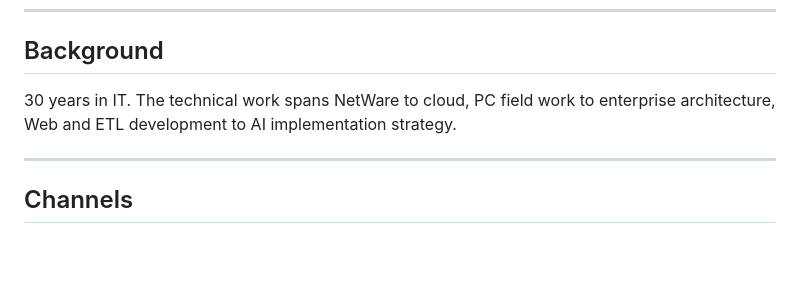
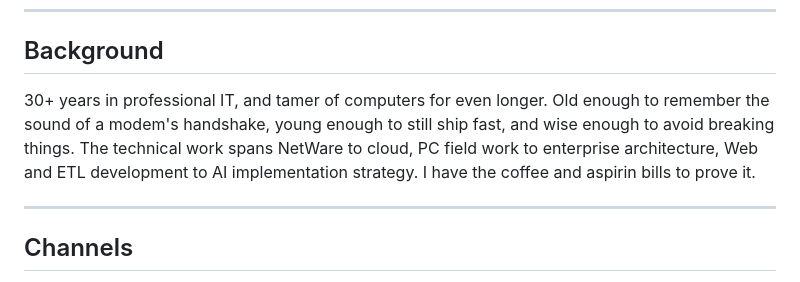
Before and after one commit to jivejong/JiveRepo, a Markdown page: README.md, the part around the change. Drawn GitHub-style; blank space fills up the shorter version.

Commit message:
updated readme bio

```diff
--- a/README.md
+++ b/README.md
@@ -40,7 +40,7 @@ Long-form writing in three formats: `articles/` (pieces for LinkedIn and other p
 
 ## Background
 
-30 years in IT. The technical work spans NetWare to cloud, PC field work to enterprise architecture, Web and ETL development to AI implementation strategy.
+30+ years in professional IT, and tamer of computers for even longer. Old enough to remember the sound of a modem's handshake, young enough to still ship fast, and wise enough to avoid breaking things. The technical work spans NetWare to cloud, PC field work to enterprise architecture, Web and ETL development to AI implementation strategy. I have the coffee and aspirin bills to prove it.
 
 ---
 
```
